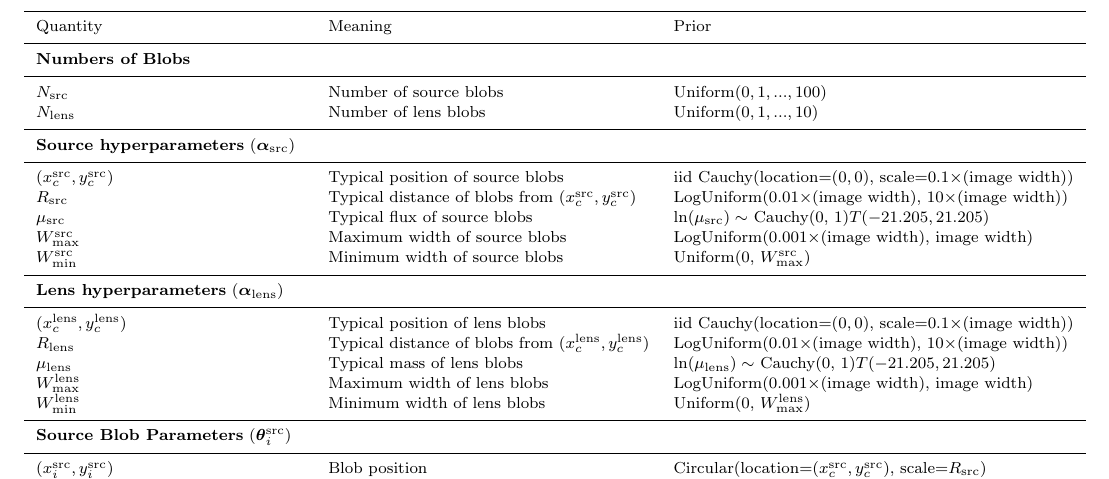
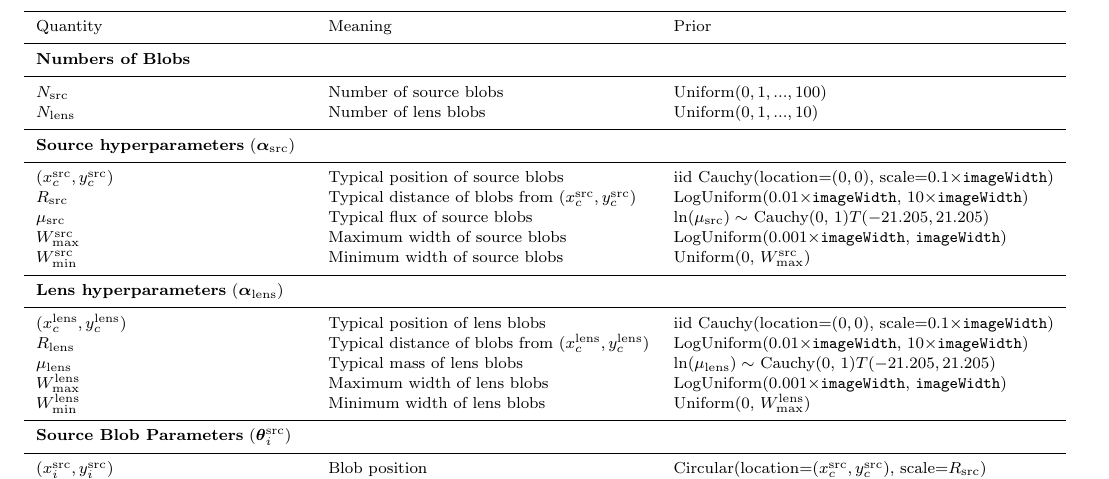
Before and after one commit to eggplantbren/Lensing2, a LaTeX paper (Papers/ms.tex): part of page 4 of 8, cut so that both start at the same text. Compiled offline with pdfLaTeX; a LaTeX package or settings file that is missing is left out.

Commit message:
(image width) --> {\tt imageWidth}

```diff
--- a/Papers/ms.tex
+++ b/Papers/ms.tex
@@ -357,18 +357,18 @@ $N_{\rm lens}$	&	Number of lens blobs	& Uniform($0, 1, ..., 10$)\\
 \hline
 {\bf Source hyperparameters} ($\boldsymbol{\alpha}_{\rm src}$)\\
 \hline
-$(x_c^{\rm src}, y_c^{\rm src})$ & Typical position of source blobs & iid Cauchy(location=$(0,0)$, scale=0.1$\times$(image width))\\
-$R_{\rm src}$   &	Typical distance of blobs from $(x_c^{\rm src}, y_c^{\rm src})$ & LogUniform(0.01$\times$(image width), 10$\times$(image width))\\
+$(x_c^{\rm src}, y_c^{\rm src})$ & Typical position of source blobs & iid Cauchy(location=$(0,0)$, scale=0.1$\times${\tt imageWidth})\\
+$R_{\rm src}$   &	Typical distance of blobs from $(x_c^{\rm src}, y_c^{\rm src})$ & LogUniform(0.01$\times${\tt imageWidth}, 10$\times${\tt imageWidth})\\
 $\mu_{\rm src}$ &	Typical flux of source blobs	& $\ln(\mu_{\rm src}) \sim$ Cauchy(0, 1)$T(-21.205, 21.205)$\\
-$W_{\rm max}^{\rm src}$ &		Maximum width of source blobs	& LogUniform(0.001$\times$(image width), image width)\\
+$W_{\rm max}^{\rm src}$ &		Maximum width of source blobs	& LogUniform(0.001$\times${\tt imageWidth}, {\tt imageWidth})\\
 $W_{\rm min}^{\rm src}$ &		Minimum width of source blobs	& Uniform(0, $W_{\rm max}^{\rm src}$)\\
 \hline
 {\bf Lens hyperparameters} ($\boldsymbol{\alpha}_{\rm lens}$)\\
 \hline
-$(x_c^{\rm lens}, y_c^{\rm lens})$ & Typical position of lens blobs & iid Cauchy(location=$(0,0)$, scale=0.1$\times$(image width))\\
-$R_{\rm lens}$  &	Typical distance of blobs from $(x_c^{\rm lens}, y_c^{\rm lens})$ 	& LogUniform(0.01$\times$(image width), 10$\times$(image width))\\
+$(x_c^{\rm lens}, y_c^{\rm lens})$ & Typical position of lens blobs & iid Cauchy(location=$(0,0)$, scale=0.1$\times${\tt imageWidth})\\
+$R_{\rm lens}$  &	Typical distance of blobs from $(x_c^{\rm lens}, y_c^{\rm lens})$ 	& LogUniform(0.01$\times${\tt imageWidth}, 10$\times${\tt imageWidth})\\
 $\mu_{\rm lens}$&	Typical mass of lens blobs	& $\ln(\mu_{\rm lens}) \sim$ Cauchy(0, 1)$T(-21.205, 21.205)$\\
-$W_{\rm max}^{\rm lens}$ &		Maximum width of lens blobs	& LogUniform(0.001$\times$(image width), image width)\\
+$W_{\rm max}^{\rm lens}$ &		Maximum width of lens blobs	& LogUniform(0.001$\times${\tt imageWidth}, {\tt imageWidth})\\
 $W_{\rm min}^{\rm lens}$ &		Minimum width of lens blobs	& Uniform(0, $W_{\rm max}^{\rm lens}$)\\
 \hline
 {\bf Source Blob Parameters} ($\boldsymbol{\theta}_i^{\rm src}$)\\
```
Also changed, not shown: Papers/ms.tex (4 more changed lines).
